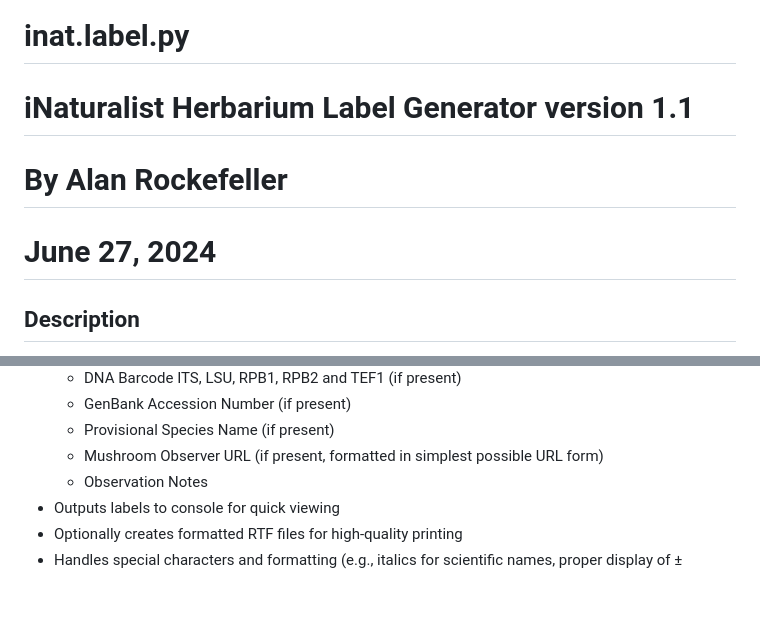
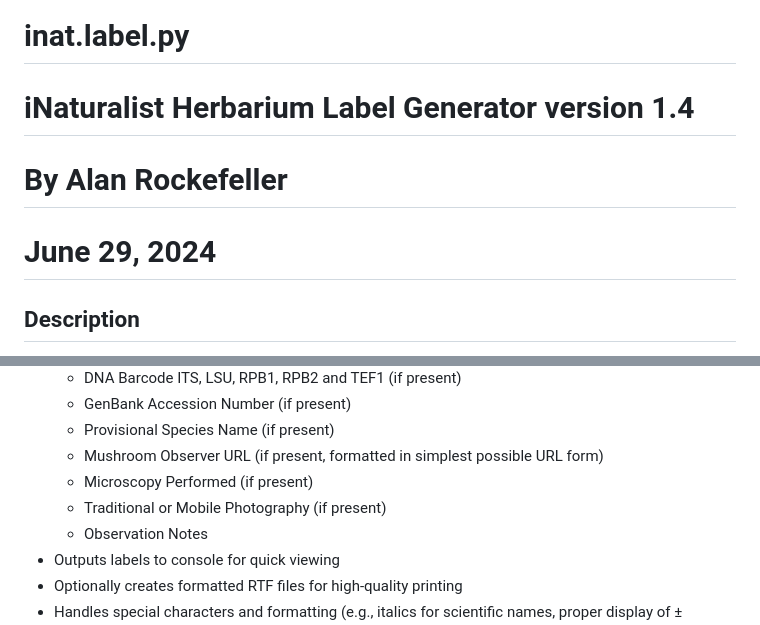
Before and after one commit to AlanRockefeller/inat.label.py, a Markdown page: README.md, 2 parts joined by grey strips. GitHub-like rendering; blank space fills up the shorter version.

```diff
--- a/README.md
+++ b/README.md
@@ -1,8 +1,8 @@
 # inat.label.py
 
-# iNaturalist Herbarium Label Generator version 1.1
+# iNaturalist Herbarium Label Generator version 1.4
 # By Alan Rockefeller
-# June 27, 2024
+# June 29, 2024
 
 ## Description
 
@@ -36,6 +36,8 @@ The iNaturalist Herbarium Label Generator is a powerful Python tool designed to
   - GenBank Accession Number (if present)
   - Provisional Species Name (if present)
   - Mushroom Observer URL (if present, formatted in simplest possible URL form)
+  - Microscopy Performed (if present)
+  - Traditional or Mobile Photography (if present)
   - Observation Notes
 - Outputs labels to console for quick viewing
 - Optionally creates formatted RTF files for high-quality printing
```
